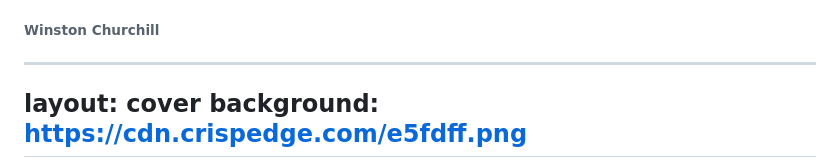
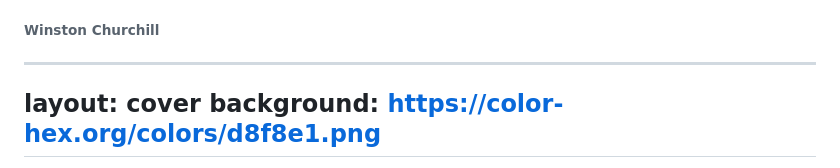
Before and after one commit to camilitwo/com_estrategica, a Markdown page: slides.md, the part around one of its changes. Drawn GitHub-style.

```diff
--- a/slides.md
+++ b/slides.md
@@ -87,5 +96,5 @@ background: https://color-hex.org/colors/d8f8e1.png
 
 ---
 layout: cover
-background: https://cdn.crispedge.com/e5fdff.png
+background: https://color-hex.org/colors/d8f8e1.png
 ---
```
Also changed, not shown: other parts of slides.md (+24 -13 lines).
